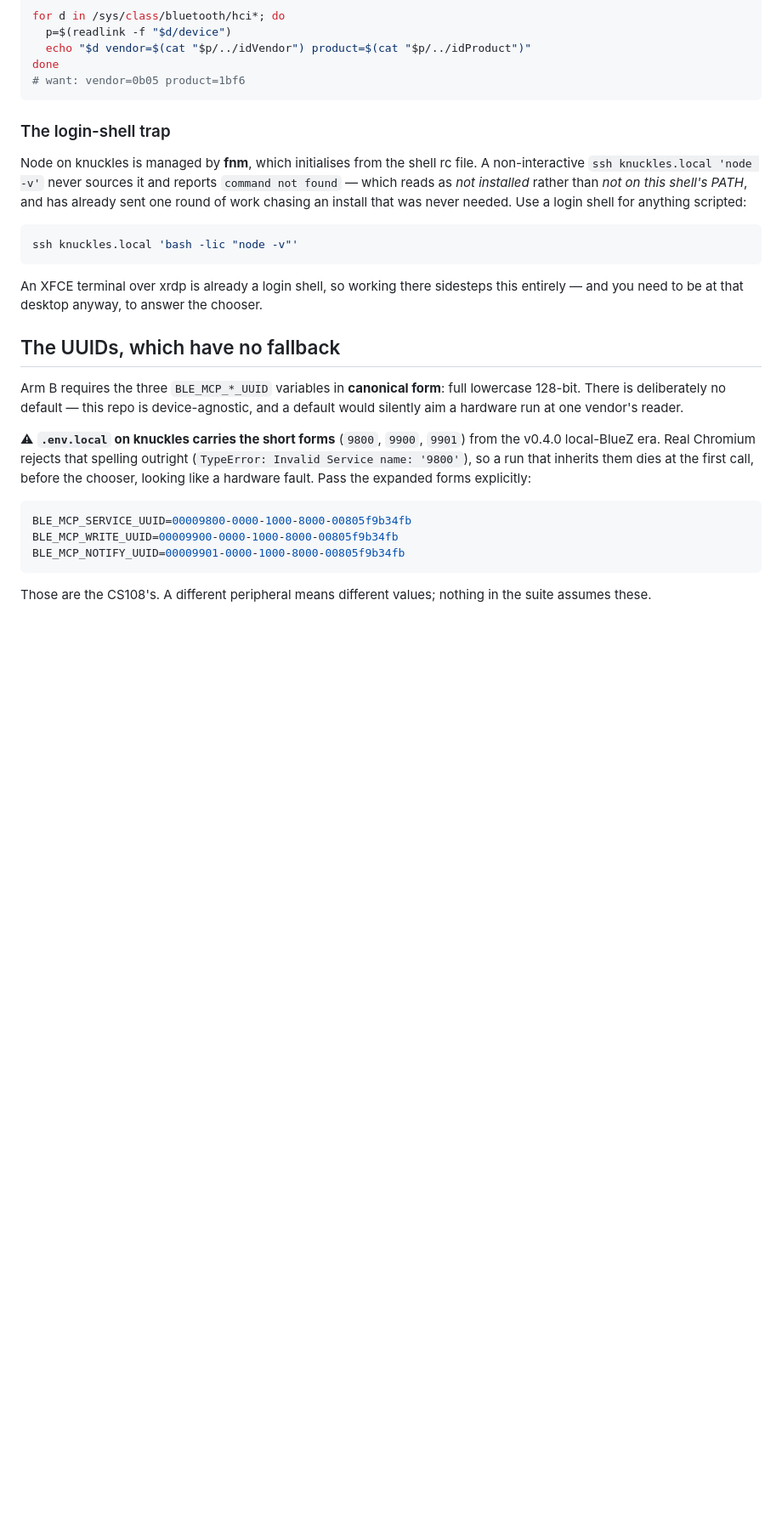
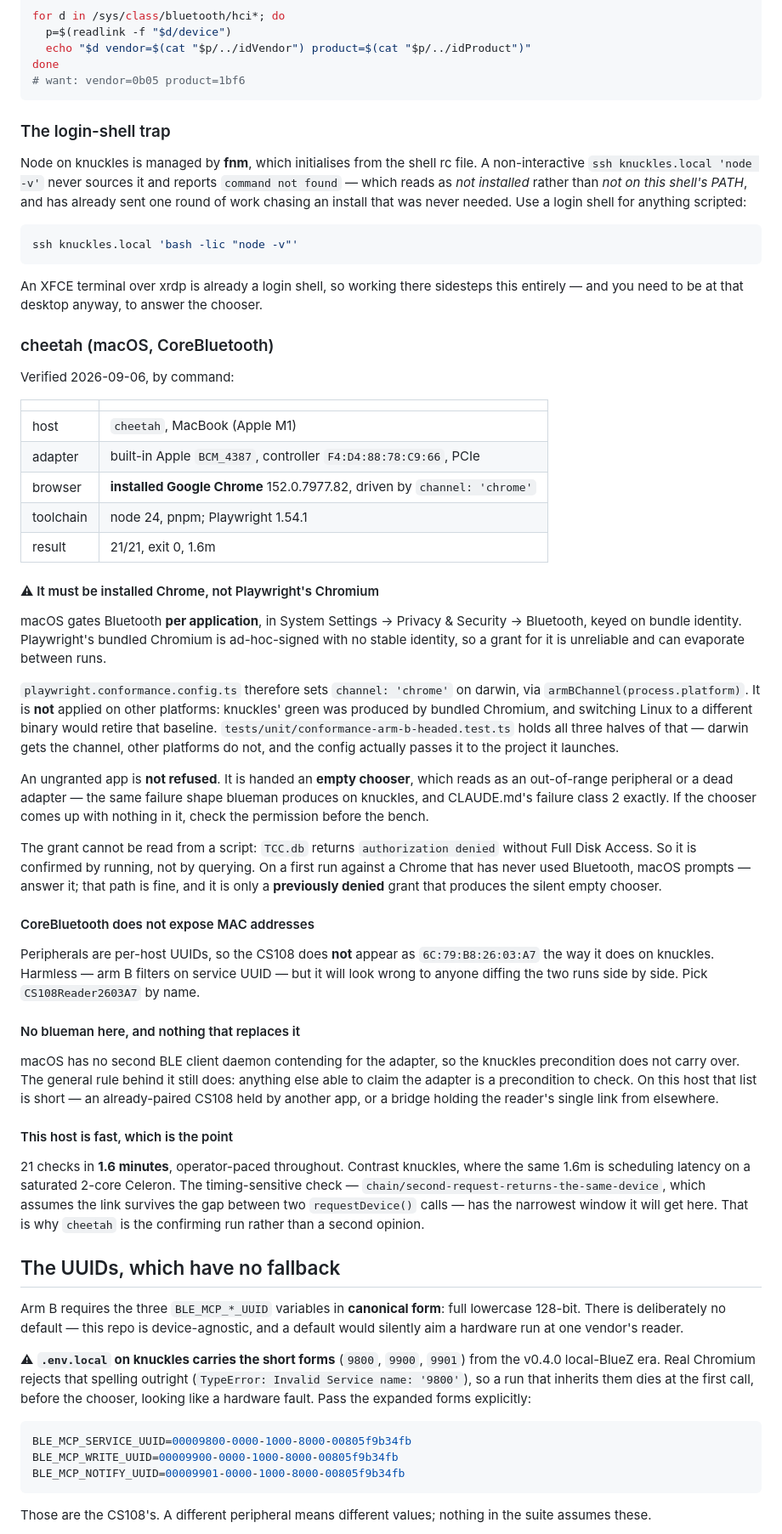
Before and after one commit to ble-mcp-test/ble-mcp-test, a Markdown page: docs/conformance-arm-b.md, the part around one of its changes. Shown at 85% size. GitHub-like rendering; blank space fills up the shorter version.

```diff
--- a/docs/conformance-arm-b.md
+++ b/docs/conformance-arm-b.md
@@ -145,6 +163,67 @@ ssh knuckles.local 'bash -lic "node -v"'
 An XFCE terminal over xrdp is already a login shell, so working there sidesteps
 this entirely — and you need to be at that desktop anyway, to answer the chooser.
 
+### cheetah (macOS, CoreBluetooth)
+
+Verified 2026-09-06, by command:
+
+| | |
+|---|---|
+| host | `cheetah`, MacBook (Apple M1) |
+| adapter | built-in Apple `BCM_4387`, controller `F4:D4:88:78:C9:66`, PCIe |
+| browser | **installed Google Chrome** 152.0.7977.82, driven by `channel: 'chrome'` |
+| toolchain | node 24, pnpm; Playwright 1.54.1 |
+| result | 21/21, exit 0, 1.6m |
+
+#### ⚠ It must be installed Chrome, not Playwright's Chromium
+
+macOS gates Bluetooth **per application**, in System Settings → Privacy &
+Security → Bluetooth, keyed on bundle identity. Playwright's bundled Chromium is
+ad-hoc-signed with no stable identity, so a grant for it is unreliable and can
+evaporate between runs.
+
+`playwright.conformance.config.ts` therefore sets `channel: 'chrome'` on darwin,
+via `armBChannel(process.platform)`. It is **not** applied on other platforms:
+knuckles' green was produced by bundled Chromium, and switching Linux to a
+different binary would retire that baseline. `tests/unit/conformance-arm-b-headed.test.ts`
+holds all three halves of that — darwin gets the channel, other platforms do not,
+and the config actually passes it to the project it launches.
+
+An ungranted app is **not refused**. It is handed an **empty chooser**, which
+reads as an out-of-range peripheral or a dead adapter — the same failure shape
+blueman produces on knuckles, and CLAUDE.md's failure class 2 exactly. If the
+chooser comes up with nothing in it, check the permission before the bench.
+
+The grant cannot be read from a script: `TCC.db` returns `authorization denied`
+without Full Disk Access. So it is confirmed by running, not by querying. On a
+first run against a Chrome that has never used Bluetooth, macOS prompts — answer
+it; that path is fine, and it is only a **previously denied** grant that produces
+the silent empty chooser.
+
+#### CoreBluetooth does not expose MAC addresses
+
+Peripherals are per-host UUIDs, so the CS108 does **not** appear as
+`6C:79:B8:26:03:A7` the way it does on knuckles. Harmless — arm B filters on
+service UUID — but it will look wrong to anyone diffing the two runs side by
+side. Pick `CS108Reader2603A7` by name.
+
+#### No blueman here, and nothing that replaces it
+
+macOS has no second BLE client daemon contending for the adapter, so the
+knuckles precondition does not carry over. The general rule behind it still
+does: anything else able to claim the adapter is a precondition to check. On
+this host that list is short — an already-paired CS108 held by another app, or
+a bridge holding the reader's single link from elsewhere.
+
+#### This host is fast, which is the point
+
+21 checks in **1.6 minutes**, operator-paced throughout. Contrast knuckles,
+where the same 1.6m is scheduling latency on a saturated 2-core Celeron. The
+timing-sensitive check — `chain/second-request-returns-the-same-device`, which
+assumes the link survives the gap between two `requestDevice()` calls — has the
+narrowest window it will get here. That is why `cheetah` is the confirming run
+rather than a second opinion.
+
 ## The UUIDs, which have no fallback
 
 Arm B requires the three `BLE_MCP_*_UUID` variables in **canonical form**: full
```
Also changed, not shown: other parts of docs/conformance-arm-b.md (+55 -25 lines).
